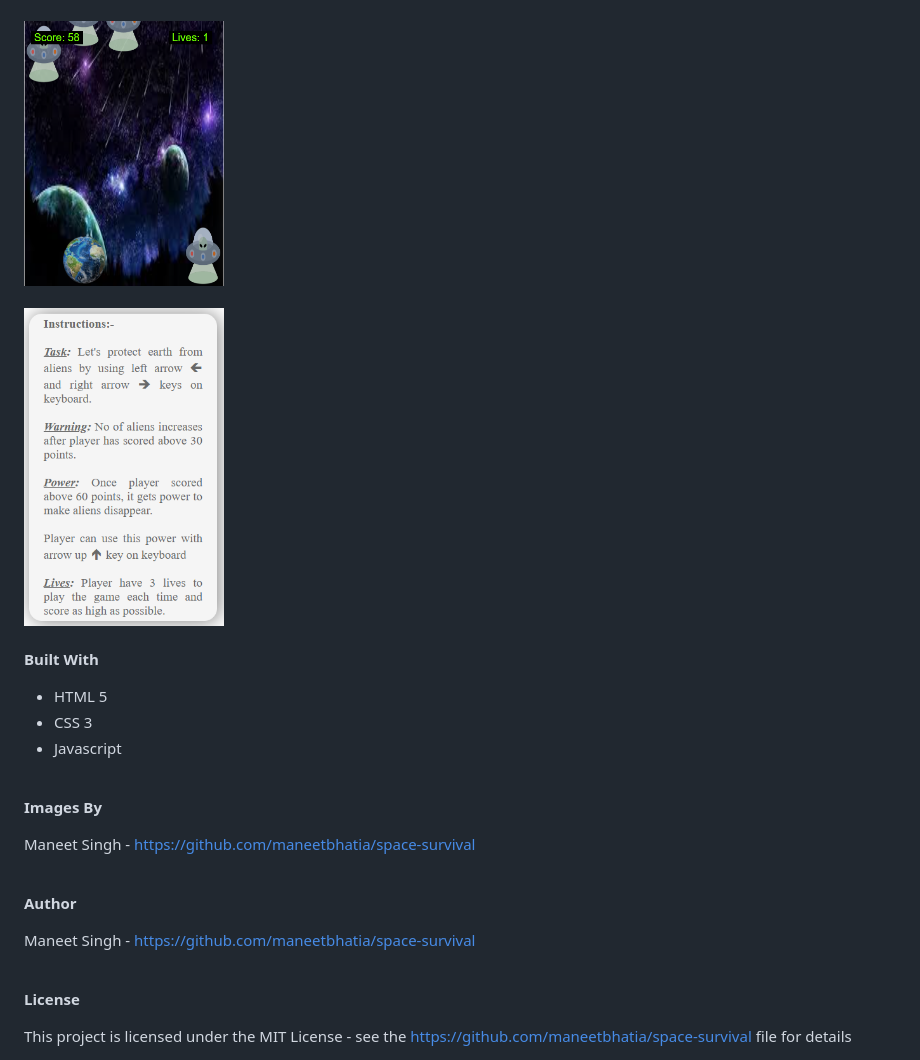
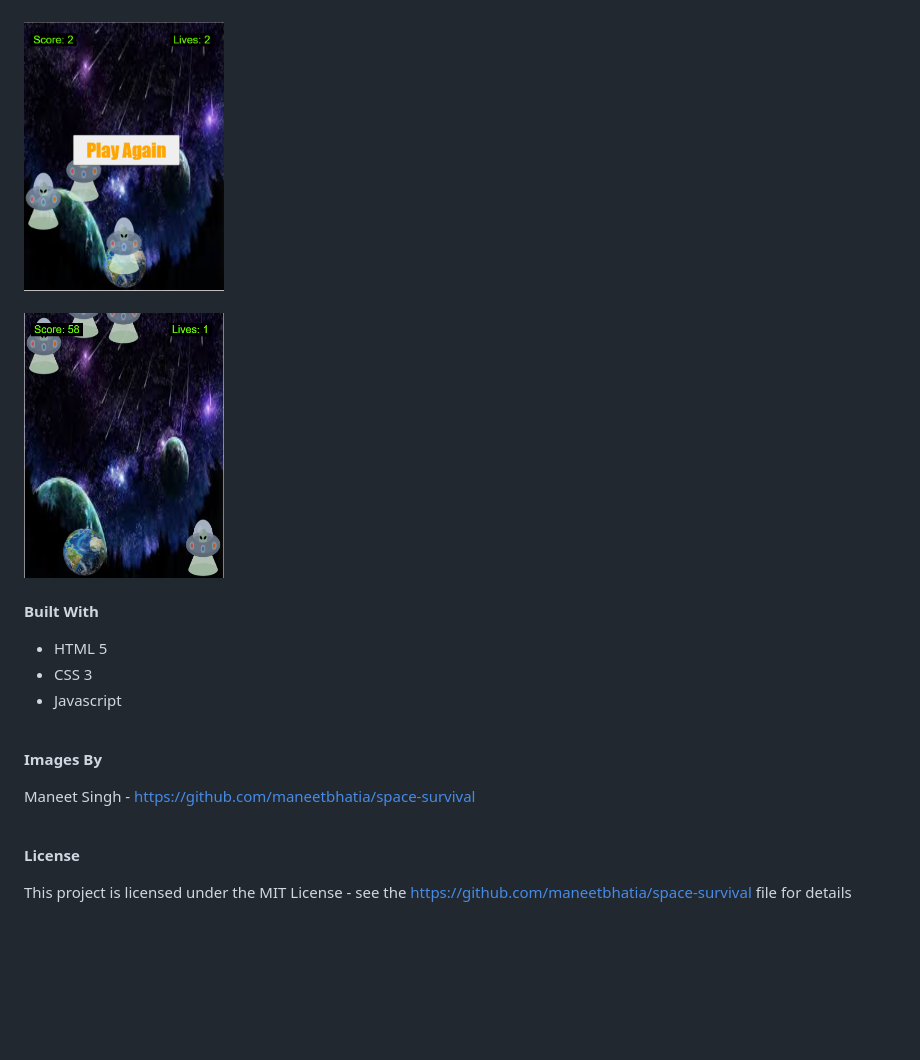
Before and after one commit to maneetbhatia/space-survival, a Markdown page: README.md, the part around the change. Rendered like a GitHub page; pictures changed too: images/Capture2.PNG; blank space fills up the shorter version.

Commit message:
Updated reademe file

```diff
--- a/README.md
+++ b/README.md
@@ -26,11 +26,11 @@ Click to play -> https://maneetbhatia.github.io/space-survival/
 <br>
 <br>
 
-<img width="200" alt="Capture" src="images/Capture1.PNG">
+<img width="200" alt="Capture" src="images/Capture2.PNG">
 <br>
 <br>
 
-<img width="200" alt="Capture" src="images/Capture2.PNG">
+<img width="200" alt="Capture" src="images/Capture1.PNG">
 <br>
 <br>
 
@@ -44,16 +44,10 @@ Click to play -> https://maneetbhatia.github.io/space-survival/
 
 **Images By**
 
-
 Maneet Singh - https://github.com/maneetbhatia/space-survival
 <br>
 <br>
 
-**Author**
-
-Maneet Singh - https://github.com/maneetbhatia/space-survival
-<br>
-<br>
 
 **License**
 
```
